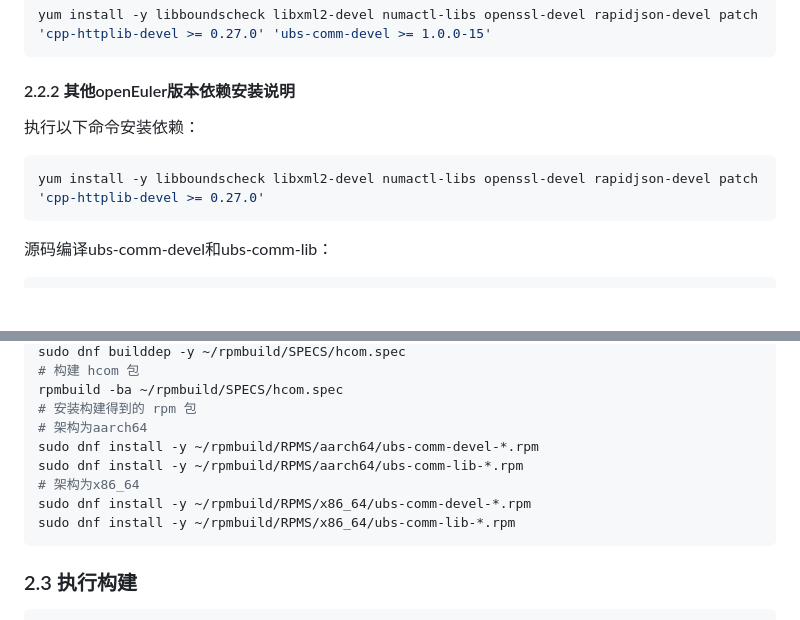
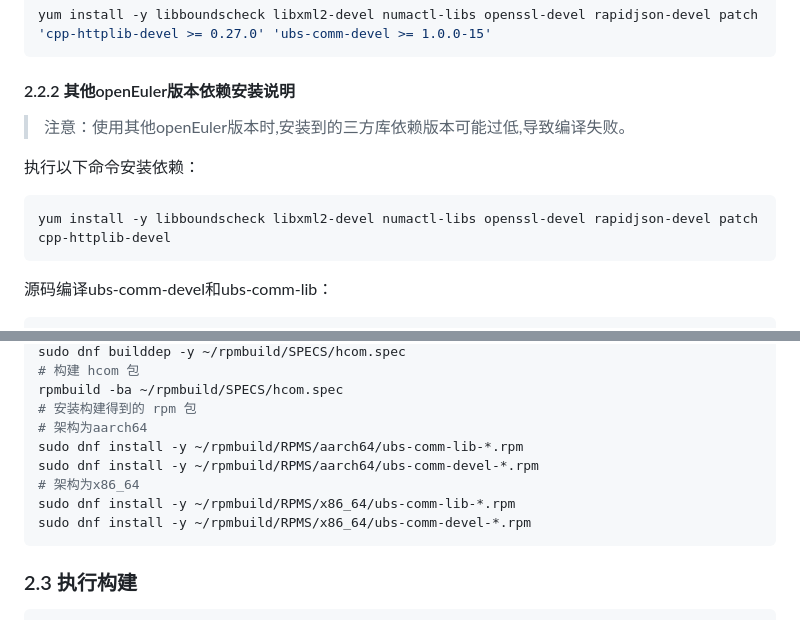
Before and after one commit to openeuler-mirror/ubs-engine, a Markdown page: docs/build_install/构建指导.md, 2 parts joined by grey strips. Drawn GitHub-style; blank space fills up the shorter version.

Commit message:
doc: 完善构建指导描述

````diff
--- a/docs/build_install/构建指导.md
+++ b/docs/build_install/构建指导.md
@@ -33,11 +33,12 @@ yum install -y libboundscheck libxml2-devel numactl-libs openssl-devel rapidjson
 ```
 
 #### 2.2.2 其他openEuler版本依赖安装说明
+> 注意：使用其他openEuler版本时,安装到的三方库依赖版本可能过低,导致编译失败。
 
 执行以下命令安装依赖：
 
 ```shell
-yum install -y libboundscheck libxml2-devel numactl-libs openssl-devel rapidjson-devel patch 'cpp-httplib-devel >= 0.27.0'
+yum install -y libboundscheck libxml2-devel numactl-libs openssl-devel rapidjson-devel patch cpp-httplib-devel
 ```
 
 源码编译ubs-comm-devel和ubs-comm-lib：
@@ -59,11 +60,11 @@ sudo dnf builddep -y ~/rpmbuild/SPECS/hcom.spec
 rpmbuild -ba ~/rpmbuild/SPECS/hcom.spec
 # 安装构建得到的 rpm 包
 # 架构为aarch64
+sudo dnf install -y ~/rpmbuild/RPMS/aarch64/ubs-comm-lib-*.rpm
 sudo dnf install -y ~/rpmbuild/RPMS/aarch64/ubs-comm-devel-*.rpm
-sudo dnf install -y ~/rpmbuild/RPMS/aarch64/ubs-comm-lib-*.rpm
 # 架构为x86_64
+sudo dnf install -y ~/rpmbuild/RPMS/x86_64/ubs-comm-lib-*.rpm
 sudo dnf install -y ~/rpmbuild/RPMS/x86_64/ubs-comm-devel-*.rpm
-sudo dnf install -y ~/rpmbuild/RPMS/x86_64/ubs-comm-lib-*.rpm
 ```
 
 ### 2.3 执行构建
````
